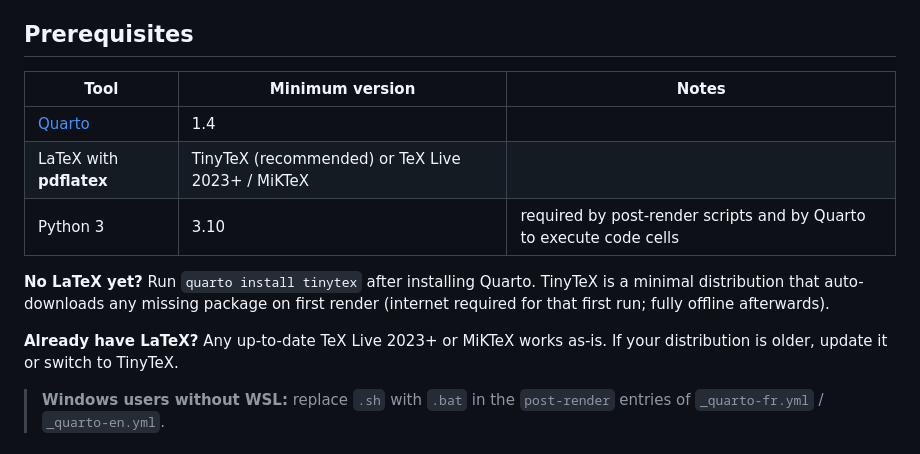
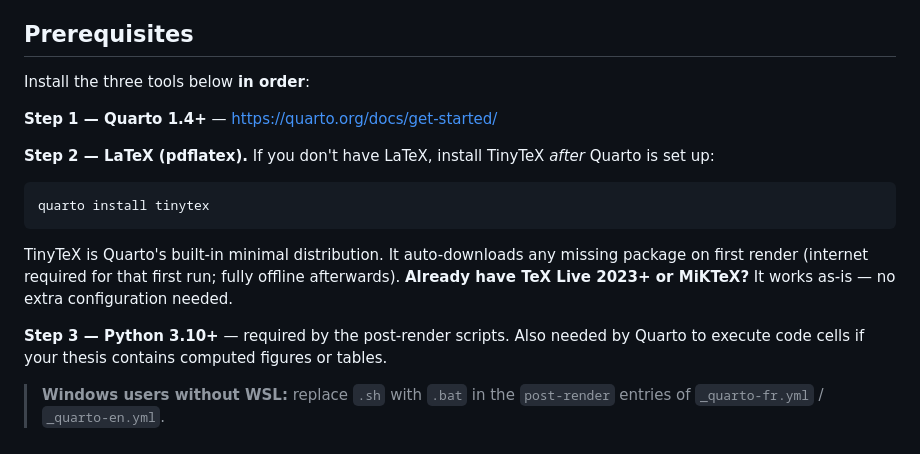
Before and after one commit to zinc75/quarto-cnam-thesis, a Markdown page: README.md, the part around the change. GitHub-like rendering.

````diff
--- a/README.md
+++ b/README.md
@@ -28,18 +28,22 @@ Produces a **PDF** that conforms to the official Cnam 2024–2025 template and a
 
 ## Prerequisites
 
-| Tool | Minimum version | Notes |
-|------|----------------|-------|
-| [Quarto](https://quarto.org/docs/get-started/) | 1.4 | |
-| LaTeX with **pdflatex** | TinyTeX (recommended) or TeX Live 2023+ / MiKTeX | |
-| Python 3 | 3.10 | required by post-render scripts and by Quarto to execute code cells |
+Install the three tools below **in order**:
 
-**No LaTeX yet?** Run `quarto install tinytex` after installing Quarto. TinyTeX is a
-minimal distribution that auto-downloads any missing package on first render (internet
-required for that first run; fully offline afterwards).
+**Step 1 — Quarto 1.4+** — <https://quarto.org/docs/get-started/>
 
-**Already have LaTeX?** Any up-to-date TeX Live 2023+ or MiKTeX works as-is. If
-your distribution is older, update it or switch to TinyTeX.
+**Step 2 — LaTeX (pdflatex).** If you don't have LaTeX, install TinyTeX *after* Quarto is set up:
+
+```bash
+quarto install tinytex
+```
+
+TinyTeX is Quarto's built-in minimal distribution. It auto-downloads any missing package
+on first render (internet required for that first run; fully offline afterwards).
+**Already have TeX Live 2023+ or MiKTeX?** It works as-is — no extra configuration needed.
+
+**Step 3 — Python 3.10+** — required by the post-render scripts. Also needed by Quarto
+to execute code cells if your thesis contains computed figures or tables.
 
 > **Windows users without WSL:** replace `.sh` with `.bat` in the `post-render`
 > entries of `_quarto-fr.yml` / `_quarto-en.yml`.
````
Also changed, not shown: README.fr.md (+15 -12 lines).
